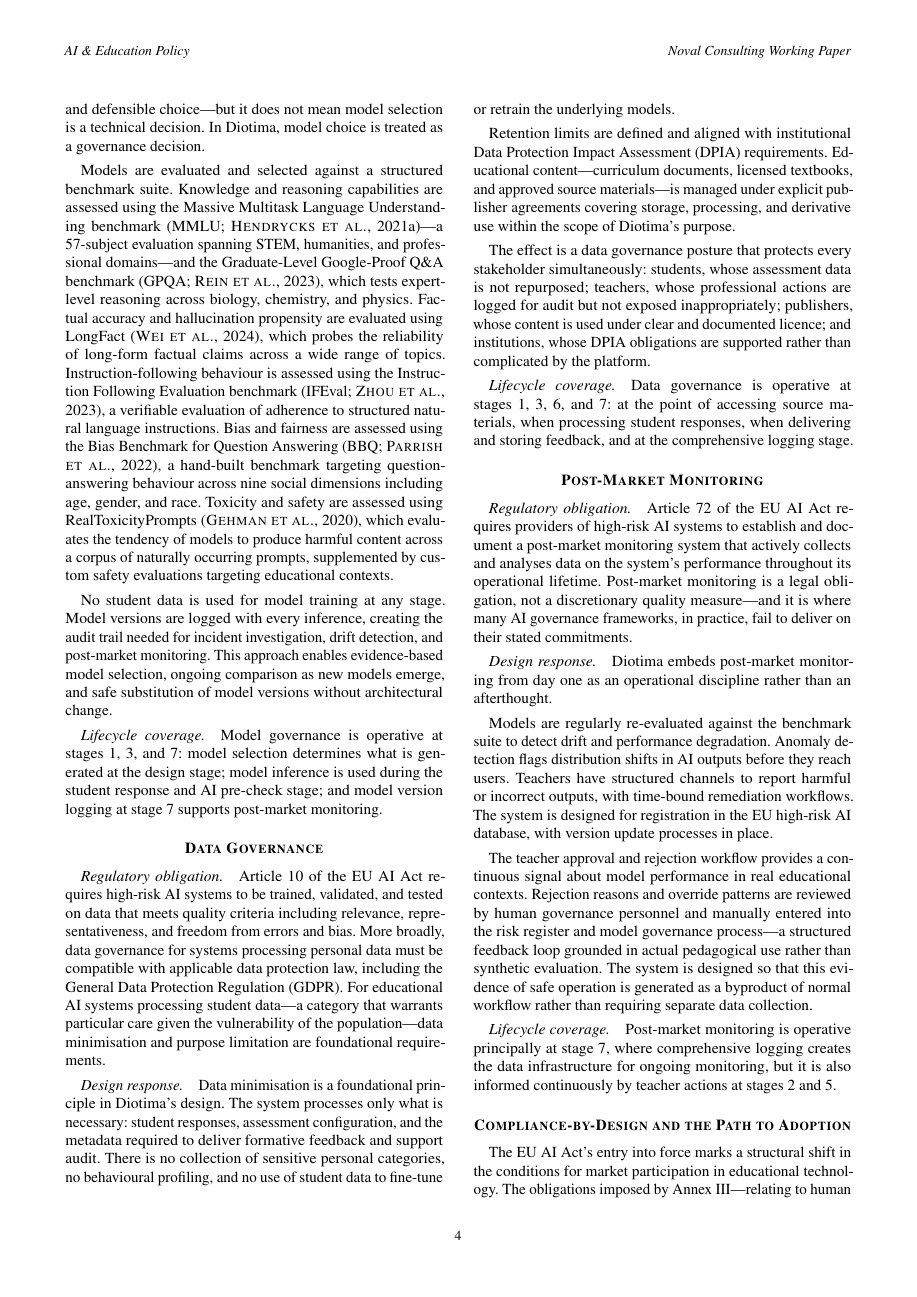
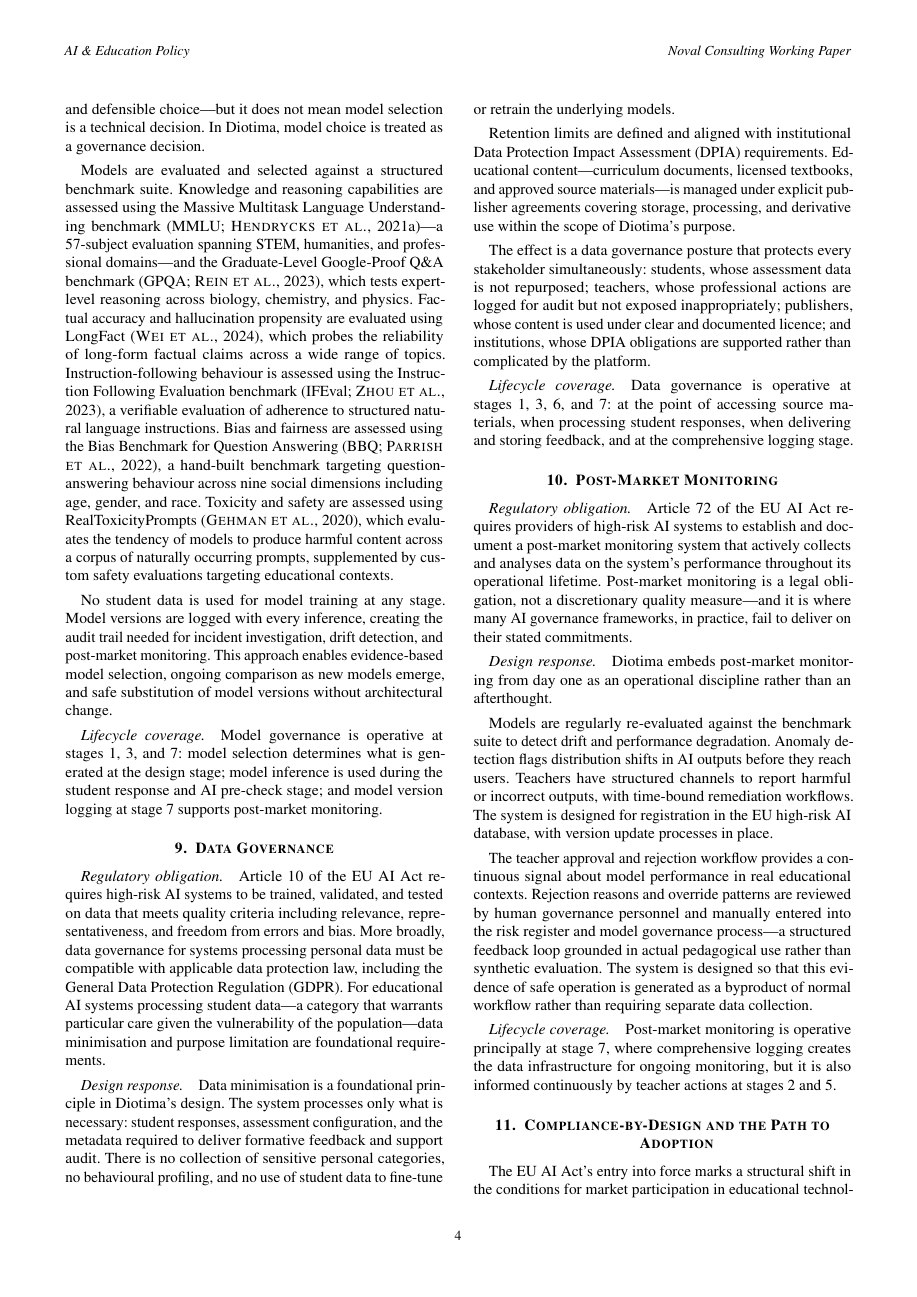
Before and after one commit to eoinlane/diotima-whitepaper, a LaTeX paper (Diotima_Journal_Style_v2.tex): page 4 of 5. Compiled offline with pdfLaTeX.

Commit message:
Add section numbering to v2 headings

```diff
--- a/Diotima_Journal_Style_v2.tex
+++ b/Diotima_Journal_Style_v2.tex
@@ -44,8 +44,8 @@
 % ── section headings — centred small-caps, like Regional Studies ─────────────
 \titleformat{\section}
   {\centering\normalsize\bfseries\scshape}
-  {}
-  {0pt}
+  {\thesection.}
+  {0.5em}
   {}
   []
 
```
